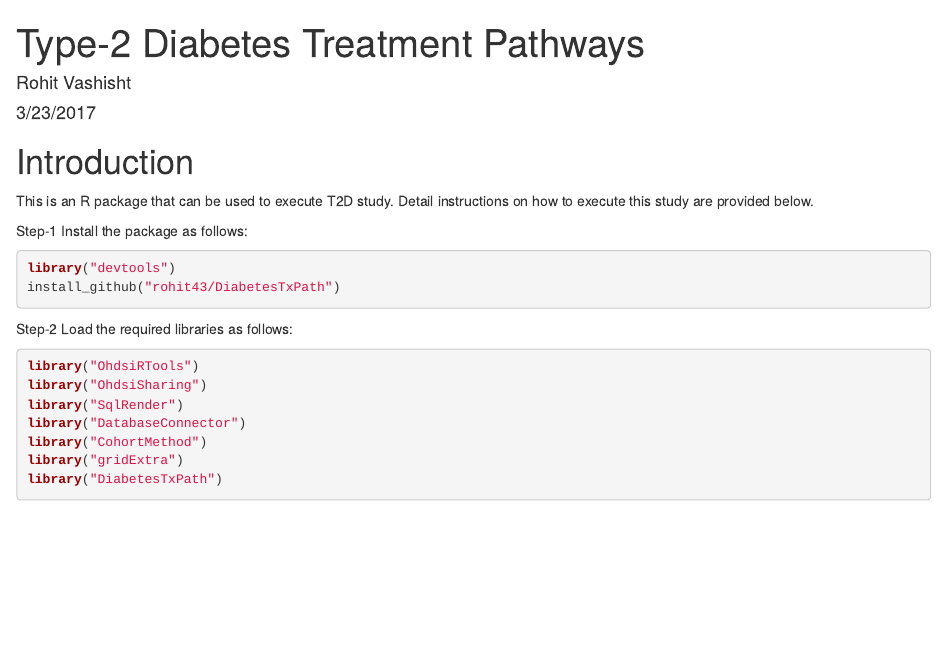
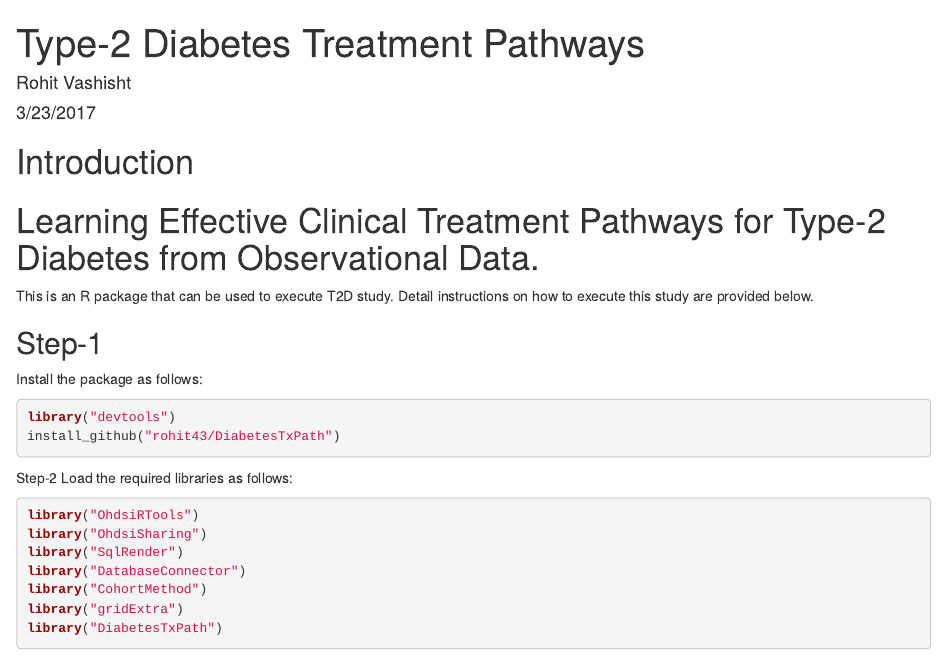
Before and after one commit to rohit43/DiabetesTxPath, an R Markdown document (README.Rmd): the page in a window 1100 px wide, from its top. Rendered offline with R 4.5, knitr and Pandoc, with nearby package versions.

Commit message:
Update README.Rmd

````diff
--- a/README.Rmd
+++ b/README.Rmd
@@ -7,9 +7,10 @@ output: html_document
 
 Introduction
 ============
+# Learning Effective Clinical Treatment Pathways for Type-2 Diabetes from Observational Data.
 This is an R package that can be used to execute T2D study. Detail instructions on how to execute this study are provided below.
 
-Step-1
+## Step-1
 Install the package as follows:
 ```r
 library("devtools")
````
